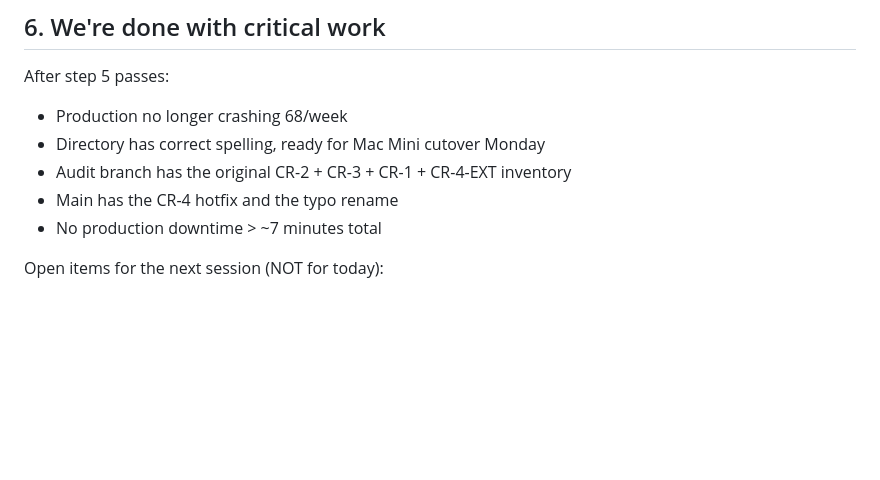
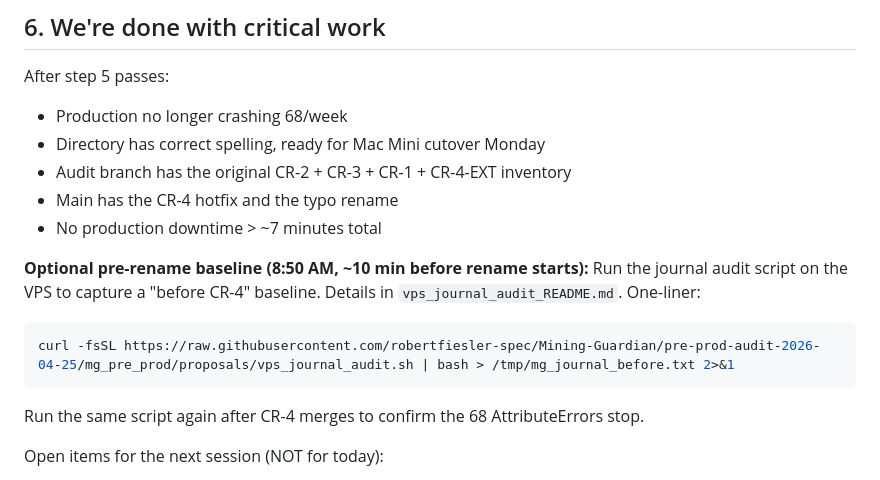
Before and after one commit to robertfiesler-spec/Mining-Guardian, a Markdown page: mg_pre_prod/proposals/MORNING_2026-04-26.md, the part around the change. Rendered like a GitHub page; blank space fills up the shorter version.

Commit message:
morning checklist: add optional 8:50am journal audit baseline step

````diff
--- a/mg_pre_prod/proposals/MORNING_2026-04-26.md
+++ b/mg_pre_prod/proposals/MORNING_2026-04-26.md
@@ -179,6 +179,14 @@ After step 5 passes:
 - Main has the CR-4 hotfix and the typo rename
 - No production downtime > ~7 minutes total
 
+**Optional pre-rename baseline (8:50 AM, ~10 min before rename starts):**
+Run the journal audit script on the VPS to capture a "before CR-4" baseline.
+Details in `vps_journal_audit_README.md`. One-liner:
+```bash
+curl -fsSL https://raw.githubusercontent.com/robertfiesler-spec/Mining-Guardian/pre-prod-audit-2026-04-25/mg_pre_prod/proposals/vps_journal_audit.sh | bash > /tmp/mg_journal_before.txt 2>&1
+```
+Run the same script again after CR-4 merges to confirm the 68 AttributeErrors stop.
+
 Open items for the next session (NOT for today):
 - **CR-5: SQLite-isms in 4 other files** — catalogued in `sqlite_isms_finding_2026-04-25.md` on audit branch. 5 user-facing dashboard endpoints + 4 silent-degradation sites (predictor Signal 13, LLM scan analysis, Slack approval context). NOT included in CR-4. Read finding doc first; it has an open question for you about which dashboard features have been broken.
 - CR-2 hashrate fix translated to main line numbers (corner-case ValueError, low priority)
````
